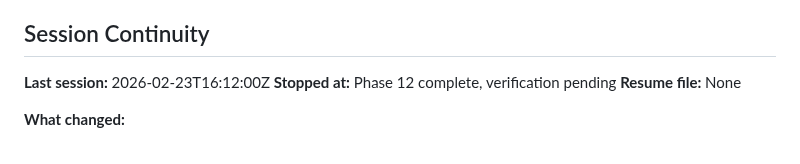
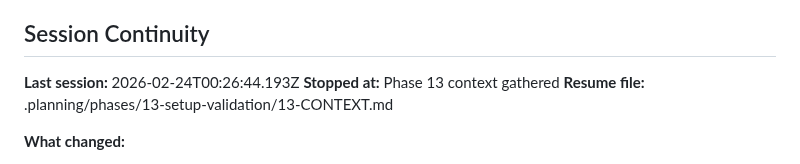
Before and after one commit to gr3gg0rk/agent-swarm, a Markdown page: .planning/STATE.md, the part around the change. GitHub-like rendering.

Commit message:
docs(state): record phase 13 context session

```diff
--- a/.planning/STATE.md
+++ b/.planning/STATE.md
@@ -166,9 +166,9 @@ None.
 
 ## Session Continuity
 
-**Last session:** 2026-02-23T16:12:00Z
-**Stopped at:** Phase 12 complete, verification pending
-**Resume file:** None
+**Last session:** 2026-02-24T00:26:44.193Z
+**Stopped at:** Phase 13 context gathered
+**Resume file:** .planning/phases/13-setup-validation/13-CONTEXT.md
 
 **What changed:**
 - All 6 Phase 12 plans executed successfully
```
